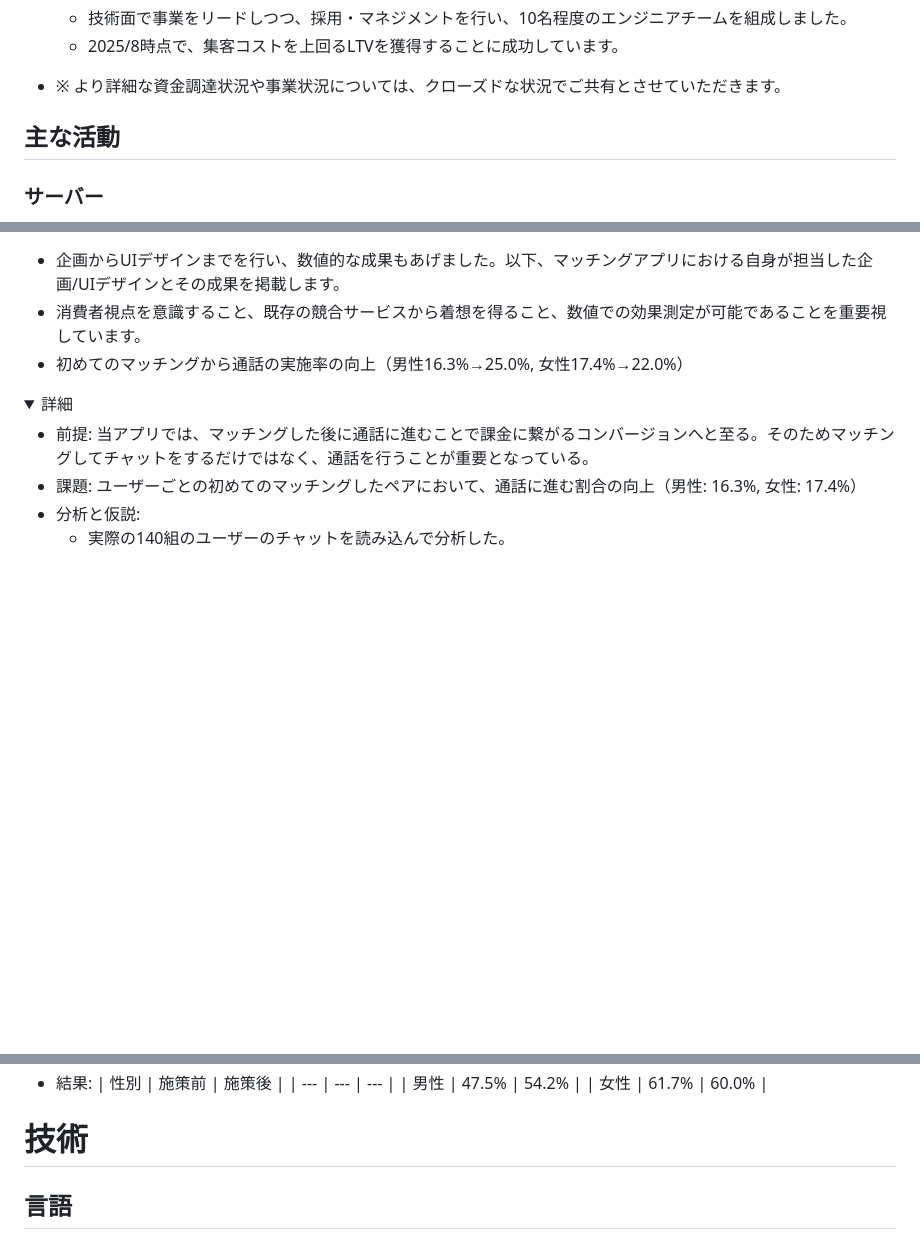
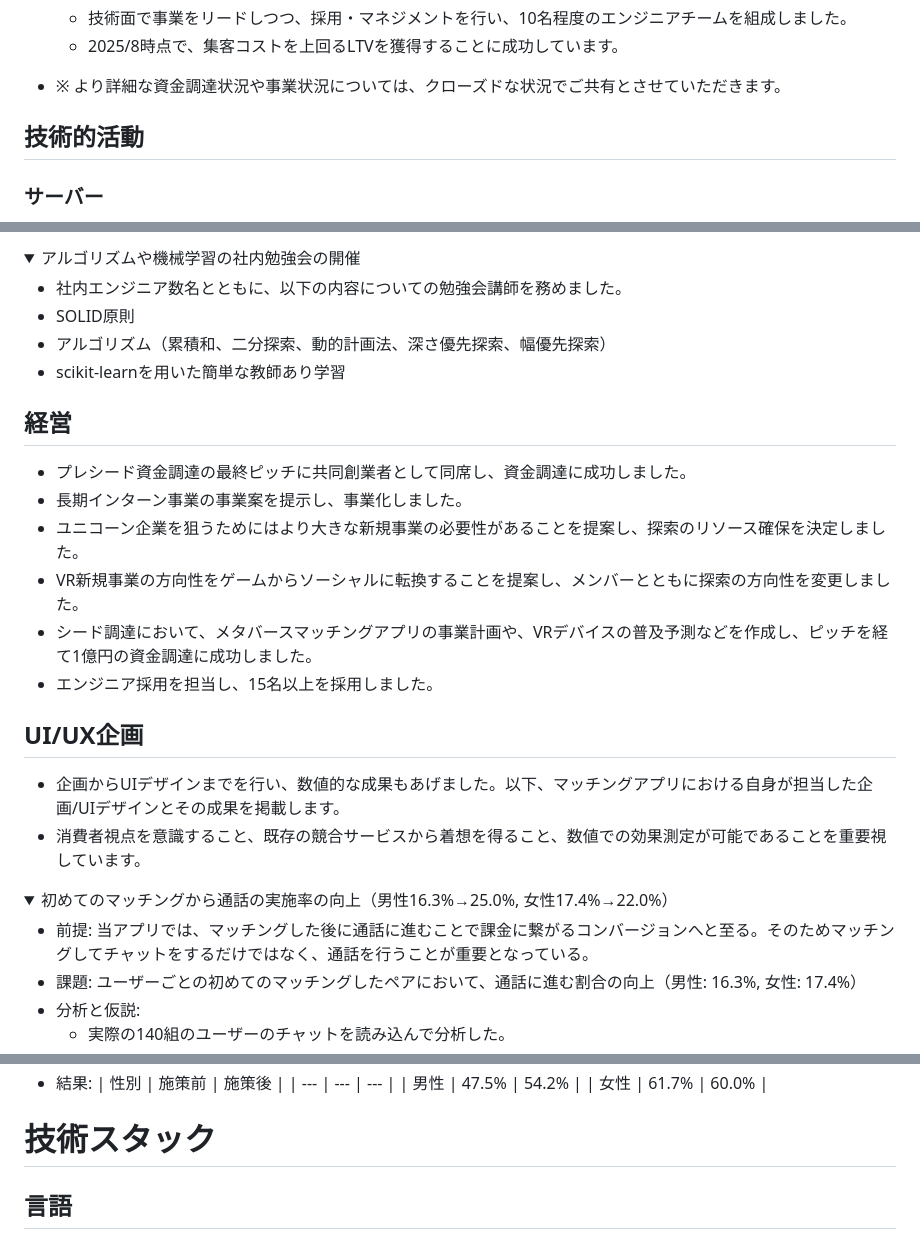
Before and after one commit to kota-shidara/kota-shidara.github.io, a Markdown page: README.md, 3 parts joined by grey strips. GitHub-like rendering; folded sections open; blank space fills up the shorter version.

```diff
--- a/README.md
+++ b/README.md
@@ -27,7 +27,7 @@
 
 - ※ より詳細な資金調達状況や事業状況については、クローズドな状況でご共有とさせていただきます。
 
-## 主な活動
+## 技術的活動
 ### サーバー
 
 <details>
@@ -131,8 +159,28 @@
+</details>
+
+<details>
+<summary>アルゴリズムや機械学習の社内勉強会の開催</summary>
+
+- 社内エンジニア数名とともに、以下の内容についての勉強会講師を務めました。
+- SOLID原則
+- アルゴリズム（累積和、二分探索、動的計画法、深さ優先探索、幅優先探索）
+- scikit-learnを用いた簡単な教師あり学習
+</details>
+
+## 経営
+- プレシード資金調達の最終ピッチに共同創業者として同席し、資金調達に成功しました。
+- 長期インターン事業の事業案を提示し、事業化しました。
+- ユニコーン企業を狙うためにはより大きな新規事業の必要性があることを提案し、探索のリソース確保を決定しました。
+- VR新規事業の方向性をゲームからソーシャルに転換することを提案し、メンバーとともに探索の方向性を変更しました。
+- シード調達において、メタバースマッチングアプリの事業計画や、VRデバイスの普及予測などを作成し、ピッチを経て1億円の資金調達に成功しました。
+- エンジニア採用を担当し、15名以上を採用しました。
+
+## UI/UX企画
 - 企画からUIデザインまでを行い、数値的な成果もあげました。以下、マッチングアプリにおける自身が担当した企画/UIデザインとその成果を掲載します。
 - 消費者視点を意識すること、既存の競合サービスから着想を得ること、数値での効果測定が可能であることを重要視しています。
-- 初めてのマッチングから通話の実施率の向上（男性16.3%→25.0%, 女性17.4%→22.0%）
+
 <details>
-<summary>詳細</summary>
+<summary>初めてのマッチングから通話の実施率の向上（男性16.3%→25.0%, 女性17.4%→22.0%）</summary>
 
 - 前提: 当アプリでは、マッチングした後に通話に進むことで課金に繋がるコンバージョンへと至る。そのためマッチングしてチャットをするだけではなく、通話を行うことが重要となっている。
 - 課題: ユーザーごとの初めてのマッチングしたペアにおいて、通話に進む割合の向上（男性: 16.3%, 女性: 17.4%）
@@ -190,7 +237,7 @@
 
 </details>
 
-# 技術
+# 技術スタック
 ## 言語
 - プロダクションのコードを書いた経験があるもの
   - Ruby（7年）
```
Also changed, not shown: other parts of README.md (+46 -19 lines), img/resume/ci-settings.png (added).
